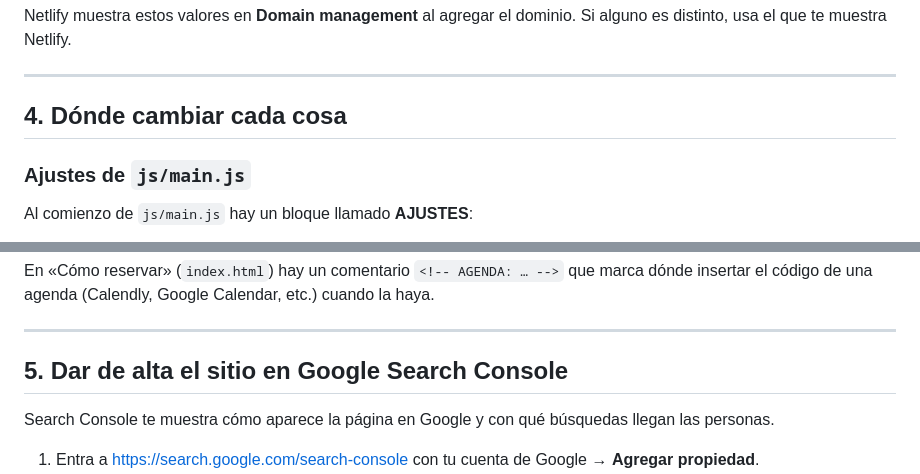
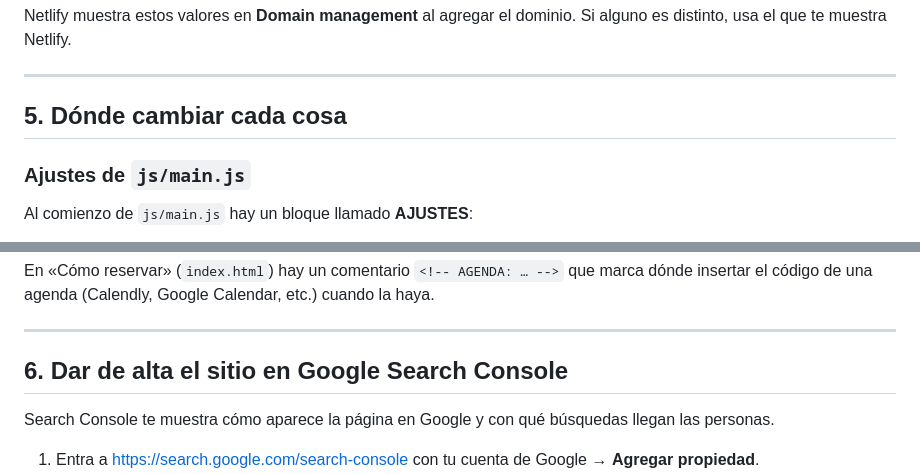
Before and after one commit to juanluis495/aquilespc, a Markdown page: README.md, 2 parts joined by grey strips. GitHub-like rendering.

```diff
--- a/README.md
+++ b/README.md
@@ -96,7 +111,7 @@ Netlify muestra estos valores en **Domain management** al agregar el dominio. Si
 
 ---
 
-## 4. Dónde cambiar cada cosa
+## 5. Dónde cambiar cada cosa
 
 ### Ajustes de `js/main.js`
 
@@ -206,7 +221,7 @@ En «Cómo reservar» (`index.html`) hay un comentario `<!-- AGENDA: … -->` qu
 
 ---
 
-## 5. Dar de alta el sitio en Google Search Console
+## 6. Dar de alta el sitio en Google Search Console
 
 Search Console te muestra cómo aparece la página en Google y con qué búsquedas llegan las personas.
 
```
Also changed, not shown: other parts of README.md (+25 -9 lines).
